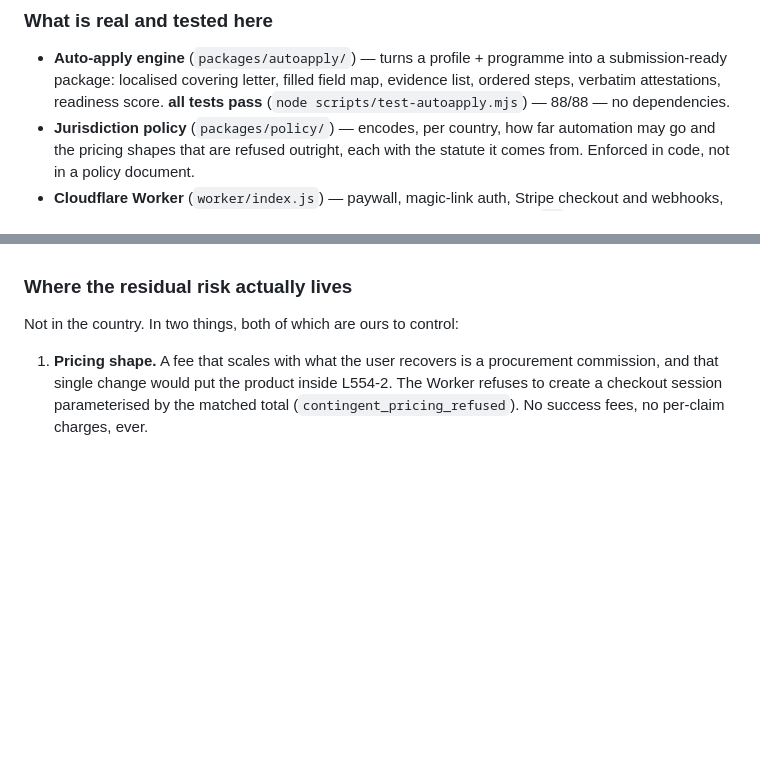
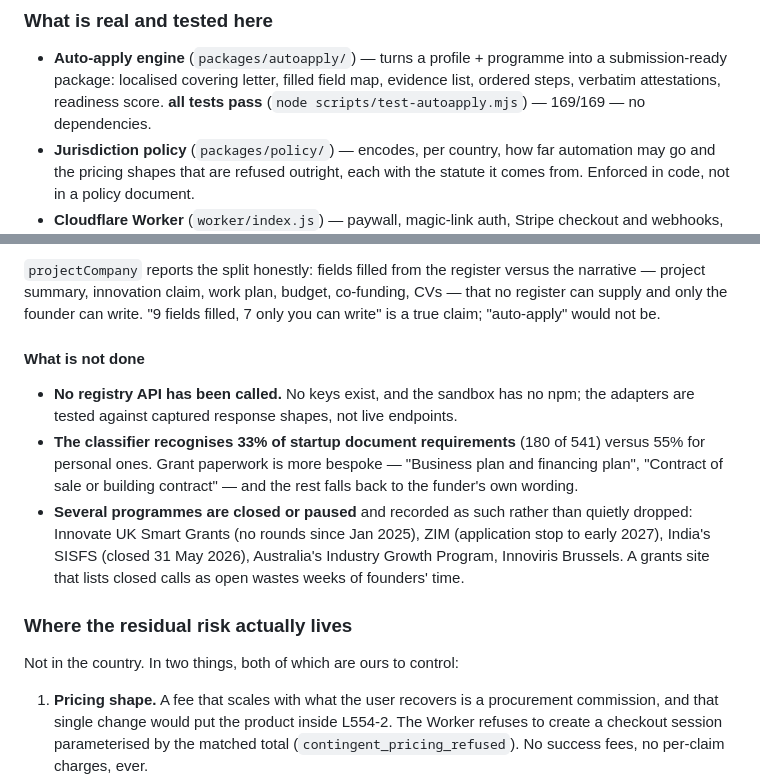
Before and after one commit to adityashashidhar55-cpu/unclaimed, a Markdown page: docs/status.md, 2 parts joined by grey strips. Drawn GitHub-style; blank space fills up the shorter version.

```diff
--- a/docs/status.md
+++ b/docs/status.md
@@ -86,7 +86,7 @@ Build verified: `node src/build.mjs` → 4,108 pages, `node scripts/verify.mjs`
 - **Auto-apply engine** (`packages/autoapply/`) — turns a profile + programme into a
   submission-ready package: localised covering letter, filled field map, evidence list,
   ordered steps, verbatim attestations, readiness score. **all tests pass**
-  (`node scripts/test-autoapply.mjs`) — 88/88 — no dependencies.
+  (`node scripts/test-autoapply.mjs`) — 169/169 — no dependencies.
 - **Jurisdiction policy** (`packages/policy/`) — encodes, per country, how far automation
   may go and the pricing shapes that are refused outright, each with the statute it
   comes from. Enforced in code, not in a policy document.
@@ -237,3 +309,24 @@ never reused.
+`projectCompany` reports the split honestly: fields filled from the register
+versus the narrative — project summary, innovation claim, work plan, budget,
+co-funding, CVs — that no register can supply and only the founder can write.
+"9 fields filled, 7 only you can write" is a true claim; "auto-apply" would
+not be.
+
+#### What is not done
+
+- **No registry API has been called.** No keys exist, and the sandbox has no
+  npm; the adapters are tested against captured response shapes, not live
+  endpoints.
+- **The classifier recognises 33% of startup document requirements** (180 of
+  541) versus 55% for personal ones. Grant paperwork is more bespoke —
+  "Business plan and financing plan", "Contract of sale or building contract"
+  — and the rest falls back to the funder's own wording.
+- **Several programmes are closed or paused** and recorded as such rather than
+  quietly dropped: Innovate UK Smart Grants (no rounds since Jan 2025), ZIM
+  (application stop to early 2027), India's SISFS (closed 31 May 2026),
+  Australia's Industry Growth Program, Innoviris Brussels. A grants site that
+  lists closed calls as open wastes weeks of founders' time.
+
 ### Where the residual risk actually lives
 
 Not in the country. In two things, both of which are ours to control:
```
Also changed, not shown: other parts of docs/status.md (+72 -0 lines), docs/state-aid.md (added, +303 -0 lines).
